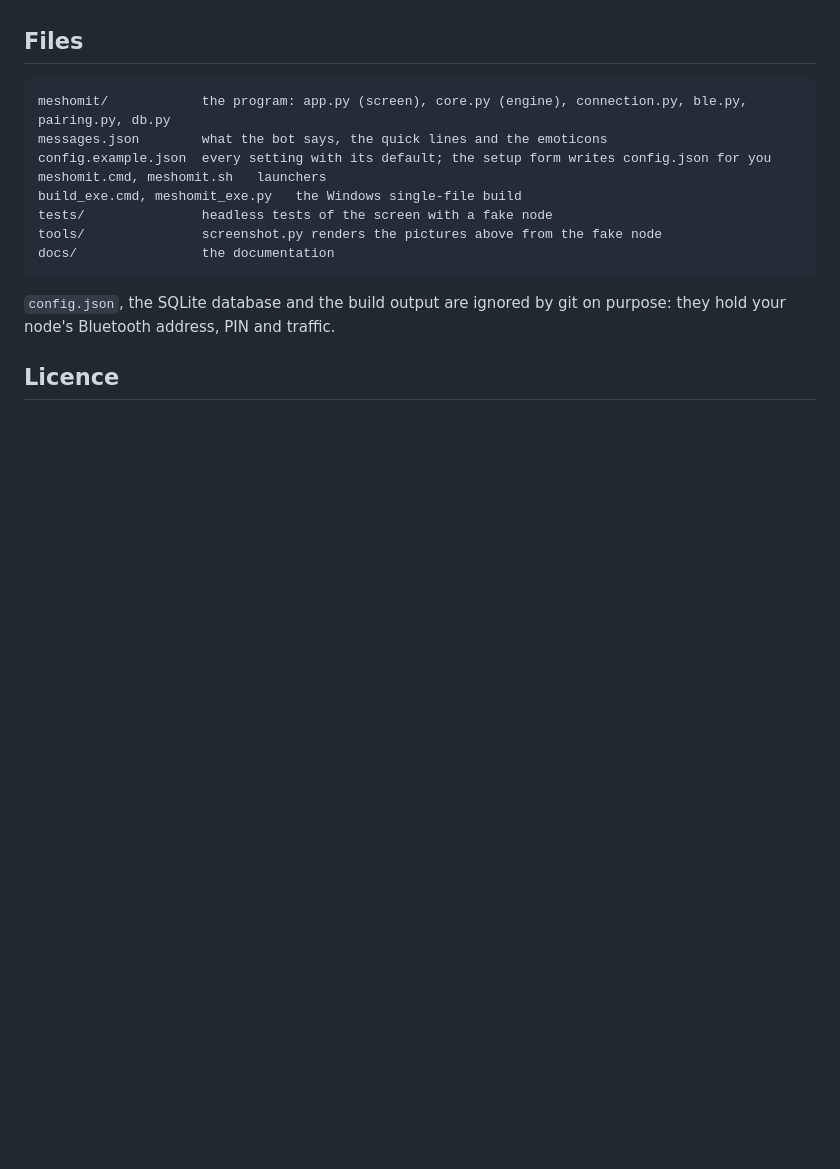
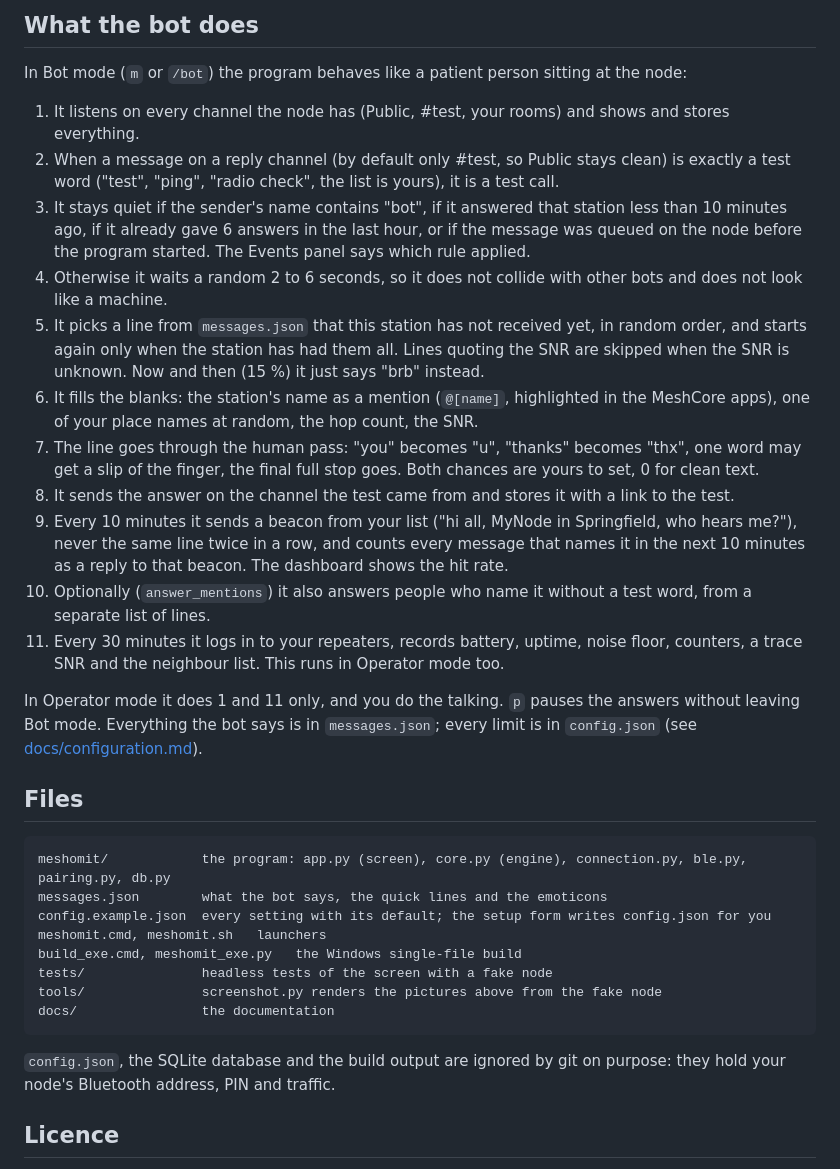
Before and after one commit to opensourcera/MeshOmit, a Markdown page: README.md, the part around one of its changes. GitHub-like rendering; blank space fills up the shorter version.

````diff
--- a/README.md
+++ b/README.md
@@ -75,3 +111,35 @@ from a fake node.
+## What the bot does
+
+In Bot mode (`m` or `/bot`) the program behaves like a patient person sitting at the node:
+
+1. It listens on every channel the node has (Public, #test, your rooms) and shows and stores everything.
+2. When a message on a reply channel (by default only #test, so Public stays clean) is exactly a test word
+   ("test", "ping", "radio check", the list is yours), it is a test call.
+3. It stays quiet if the sender's name contains "bot", if it answered that station less than 10 minutes
+   ago, if it already gave 6 answers in the last hour, or if the message was queued on the node before
+   the program started. The Events panel says which rule applied.
+4. Otherwise it waits a random 2 to 6 seconds, so it does not collide with other bots and does not look
+   like a machine.
+5. It picks a line from `messages.json` that this station has not received yet, in random order, and
+   starts again only when the station has had them all. Lines quoting the SNR are skipped when the SNR is
+   unknown. Now and then (15 %) it just says "brb" instead.
+6. It fills the blanks: the station's name as a mention (`@[name]`, highlighted in the MeshCore apps),
+   one of your place names at random, the hop count, the SNR.
+7. The line goes through the human pass: "you" becomes "u", "thanks" becomes "thx", one word may get a
+   slip of the finger, the final full stop goes. Both chances are yours to set, 0 for clean text.
+8. It sends the answer on the channel the test came from and stores it with a link to the test.
+9. Every 10 minutes it sends a beacon from your list ("hi all, MyNode in Springfield, who hears me?"),
+   never the same line twice in a row, and counts every message that names it in the next 10 minutes as a
+   reply to that beacon. The dashboard shows the hit rate.
+10. Optionally (`answer_mentions`) it also answers people who name it without a test word, from a
+    separate list of lines.
+11. Every 30 minutes it logs in to your repeaters, records battery, uptime, noise floor, counters, a
+    trace SNR and the neighbour list. This runs in Operator mode too.
+
+In Operator mode it does 1 and 11 only, and you do the talking. `p` pauses the answers without leaving
+Bot mode. Everything the bot says is in `messages.json`; every limit is in `config.json`
+(see [docs/configuration.md](docs/configuration.md)).
+
 ## Files
 
 ```
````
Also changed, not shown: other parts of README.md (+36 -0 lines).
